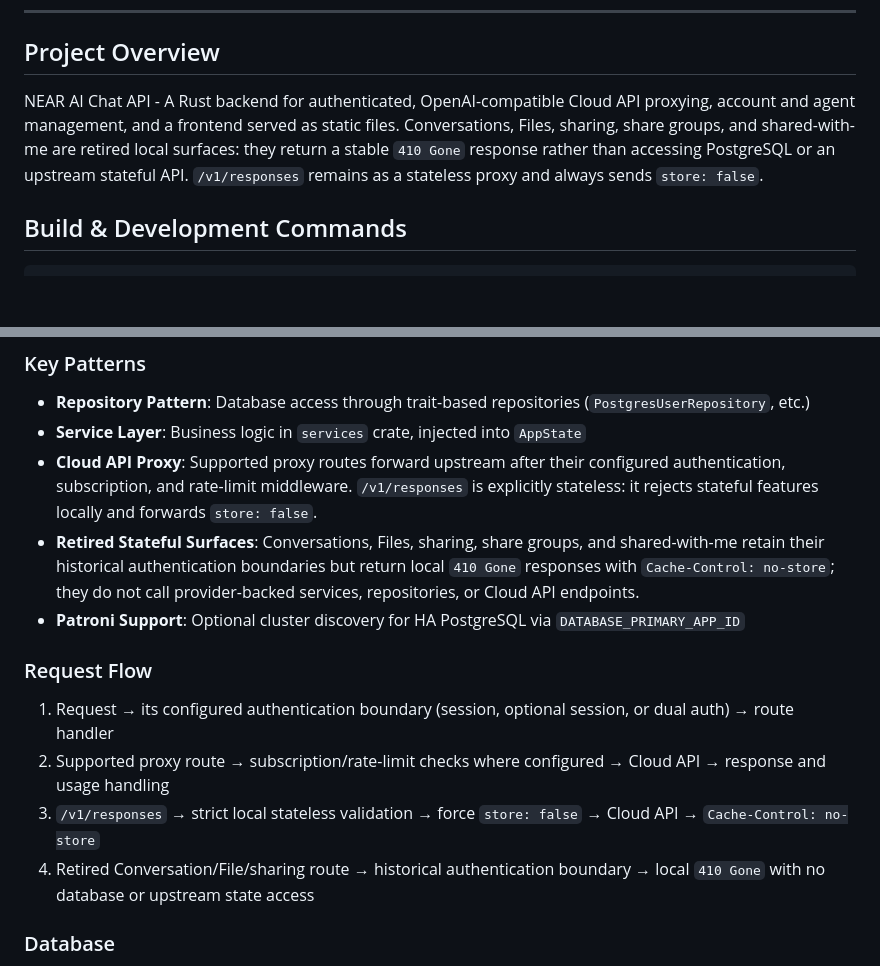
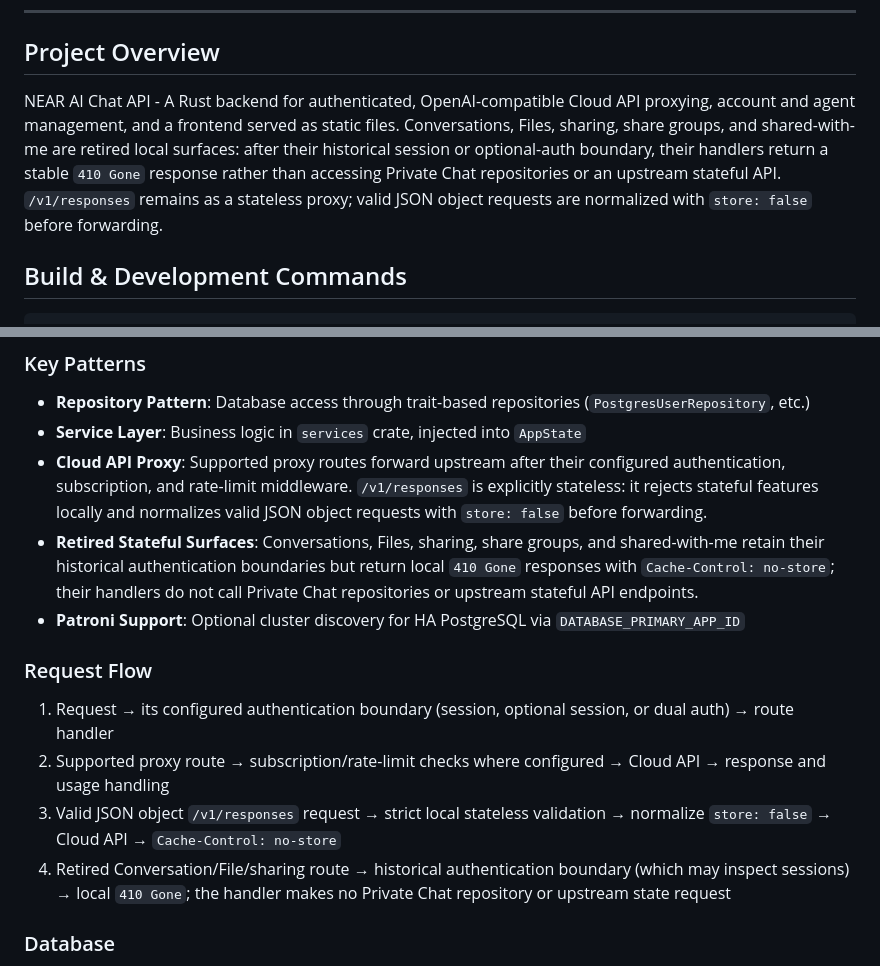
Before and after one commit to nearai/chat-api, a Markdown page: CLAUDE.md, 2 parts joined by grey strips. Rendered like a GitHub page; blank space fills up the shorter version.

Commit message:
docs: clarify retired API auth boundary

```diff
--- a/CLAUDE.md
+++ b/CLAUDE.md
@@ -67,7 +67,7 @@ tracing::debug!("Session validated: session_id={}, user_id={}", session_id, user
 
 ## Project Overview
 
-NEAR AI Chat API - A Rust backend for authenticated, OpenAI-compatible Cloud API proxying, account and agent management, and a frontend served as static files. Conversations, Files, sharing, share groups, and shared-with-me are retired local surfaces: they return a stable `410 Gone` response rather than accessing PostgreSQL or an upstream stateful API. `/v1/responses` remains as a stateless proxy and always sends `store: false`.
+NEAR AI Chat API - A Rust backend for authenticated, OpenAI-compatible Cloud API proxying, account and agent management, and a frontend served as static files. Conversations, Files, sharing, share groups, and shared-with-me are retired local surfaces: after their historical session or optional-auth boundary, their handlers return a stable `410 Gone` response rather than accessing Private Chat repositories or an upstream stateful API. `/v1/responses` remains as a stateless proxy; valid JSON object requests are normalized with `store: false` before forwarding.
 
 ## Build & Development Commands
 
@@ -112,16 +112,16 @@ crates/
 
 - **Repository Pattern**: Database access through trait-based repositories (`PostgresUserRepository`, etc.)
 - **Service Layer**: Business logic in `services` crate, injected into `AppState`
-- **Cloud API Proxy**: Supported proxy routes forward upstream after their configured authentication, subscription, and rate-limit middleware. `/v1/responses` is explicitly stateless: it rejects stateful features locally and forwards `store: false`.
-- **Retired Stateful Surfaces**: Conversations, Files, sharing, share groups, and shared-with-me retain their historical authentication boundaries but return local `410 Gone` responses with `Cache-Control: no-store`; they do not call provider-backed services, repositories, or Cloud API endpoints.
+- **Cloud API Proxy**: Supported proxy routes forward upstream after their configured authentication, subscription, and rate-limit middleware. `/v1/responses` is explicitly stateless: it rejects stateful features locally and normalizes valid JSON object requests with `store: false` before forwarding.
+- **Retired Stateful Surfaces**: Conversations, Files, sharing, share groups, and shared-with-me retain their historical authentication boundaries but return local `410 Gone` responses with `Cache-Control: no-store`; their handlers do not call Private Chat repositories or upstream stateful API endpoints.
 - **Patroni Support**: Optional cluster discovery for HA PostgreSQL via `DATABASE_PRIMARY_APP_ID`
 
 ### Request Flow
 
 1. Request → its configured authentication boundary (session, optional session, or dual auth) → route handler
 2. Supported proxy route → subscription/rate-limit checks where configured → Cloud API → response and usage handling
-3. `/v1/responses` → strict local stateless validation → force `store: false` → Cloud API → `Cache-Control: no-store`
-4. Retired Conversation/File/sharing route → historical authentication boundary → local `410 Gone` with no database or upstream state access
+3. Valid JSON object `/v1/responses` request → strict local stateless validation → normalize `store: false` → Cloud API → `Cache-Control: no-store`
+4. Retired Conversation/File/sharing route → historical authentication boundary (which may inspect sessions) → local `410 Gone`; the handler makes no Private Chat repository or upstream state request
 
 ### Database
 
```
